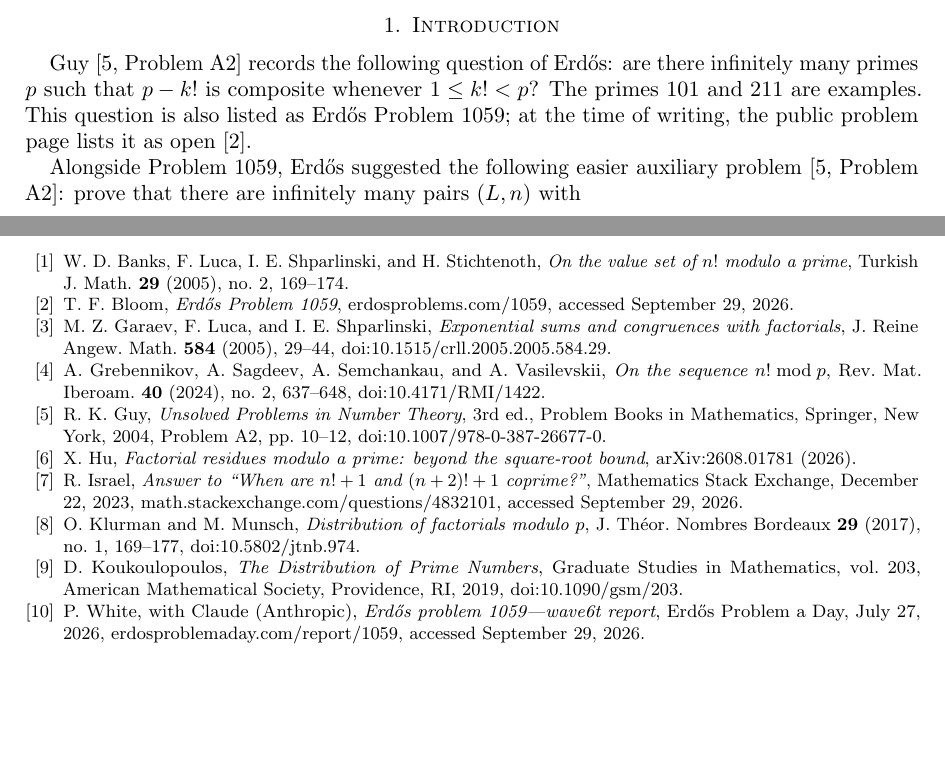
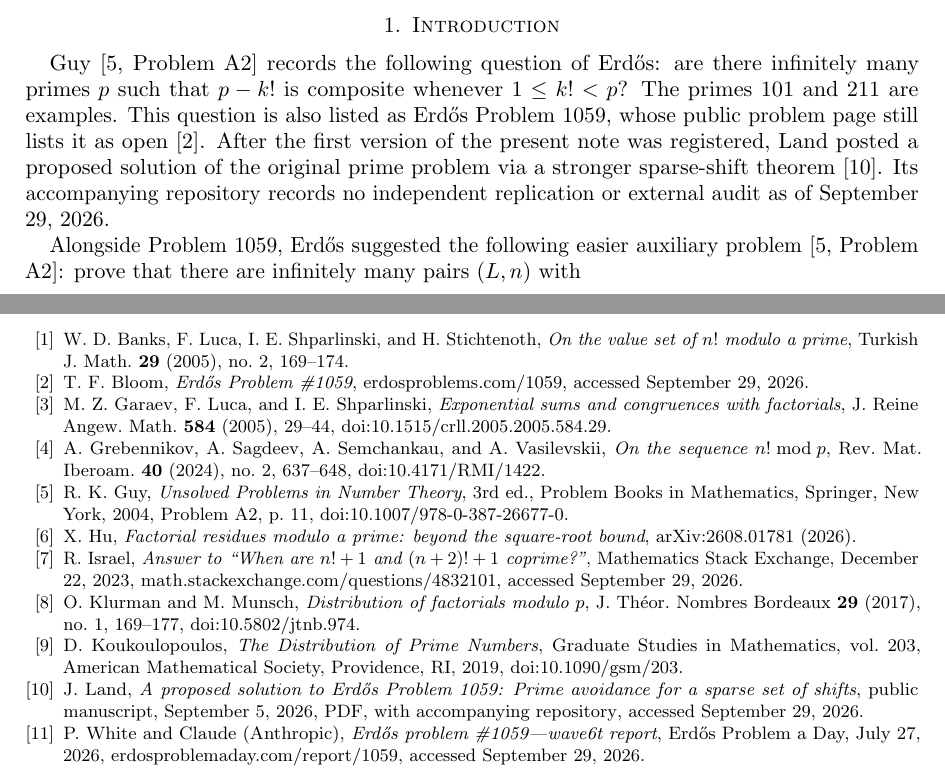
Before and after one commit to GrgAakash/factorial-hypergraph-auxiliary-erdos, a LaTeX paper (Papers/v1/factorial_residue_hypergraphs.tex): two parts of pages 1 and 16 of 16, joined at a grey line, cut so that both start at the same text, the shorter picture padded with empty space. Compiled offline with pdfLaTeX.

Commit message:
Correct v1 citations and related-work status

```diff
--- a/Papers/v1/factorial_residue_hypergraphs.tex
+++ b/Papers/v1/factorial_residue_hypergraphs.tex
@@ -56,8 +56,11 @@ solution of an auxiliary problem of Erd\H{o}s.
 Guy \cite[Problem A2]{Guy} records the following question of Erd\H{o}s: are
 there infinitely many primes $p$ such that $p-k!$ is composite whenever
 $1\leq k!<p$?  The primes $101$ and $211$ are examples.  This question is
-also listed as Erd\H{o}s Problem 1059; at the time of writing, the public
-problem page lists it as open \cite{Bloom}.
+also listed as Erd\H{o}s Problem 1059, whose public problem page still lists
+it as open \cite{Bloom}.  After the first version of the present note was
+registered, Land posted a proposed solution of the original prime problem via
+a stronger sparse-shift theorem \cite{Land}.  Its accompanying repository
+records no independent replication or external audit as of September 29, 2026.
 
 Alongside Problem 1059, Erd\H{o}s suggested the following easier auxiliary
 problem \cite[Problem A2]{Guy}: prove that there are infinitely many pairs
@@ -1238,7 +1242,7 @@ Turkish J. Math. \textbf{29} (2005), no.~2, 169--174.
 
 \bibitem{Bloom}
 T.~F. Bloom,
-\emph{Erd\H{o}s Problem 1059},
+\emph{Erd\H{o}s Problem \#1059},
 \href{https://www.erdosproblems.com/1059}
 {erdosproblems.com/1059}, accessed September 29, 2026.
 
@@ -1259,7 +1263,7 @@ Rev. Mat. Iberoam. \textbf{40} (2024), no.~2, 637--648,
 R.~K. Guy,
 \emph{Unsolved Problems in Number Theory},
 3rd ed., Problem Books in Mathematics, Springer, New York, 2004,
-Problem A2, pp.~10--12,
+Problem A2, p.~11,
 \href{https://doi.org/10.1007/978-0-387-26677-0}
 {doi:10.1007/978-0-387-26677-0}.
 
@@ -1288,9 +1292,19 @@ Graduate Studies in Mathematics, vol.~203,
 American Mathematical Society, Providence, RI, 2019,
 \href{https://doi.org/10.1090/gsm/203}{doi:10.1090/gsm/203}.
 
+\bibitem{Land}
+J.~Land,
+\emph{A proposed solution to Erd\H{o}s Problem 1059:
+Prime avoidance for a sparse set of shifts},
+public manuscript, September 5, 2026,
+\href{https://github.com/beetree/math_erdos_1059/blob/f18787cdae3948bb3d7cf3de4651878bb16fd3db/erdos_1059_full_proof.pdf}
+{PDF}, with
+\href{https://github.com/beetree/math_erdos_1059}
+{accompanying repository}, accessed September 29, 2026.
+
 \bibitem{WhiteClaude}
-P.~White, with Claude (Anthropic),
-\emph{Erd\H{o}s problem 1059---wave6t report},
+P.~White and Claude (Anthropic),
+\emph{Erd\H{o}s problem \#1059---wave6t report},
 Erd\H{o}s Problem a Day, July 27, 2026,
 \href{https://www.erdosproblemaday.com/report/1059}
 {erdosproblemaday.com/report/1059}, accessed September 29, 2026.
```
Also changed, not shown: Papers/v1/factorial_residue_hypergraphs.pdf, Papers/v1/factorial_residue_hypergraphs.tex (1 more changed lines).
